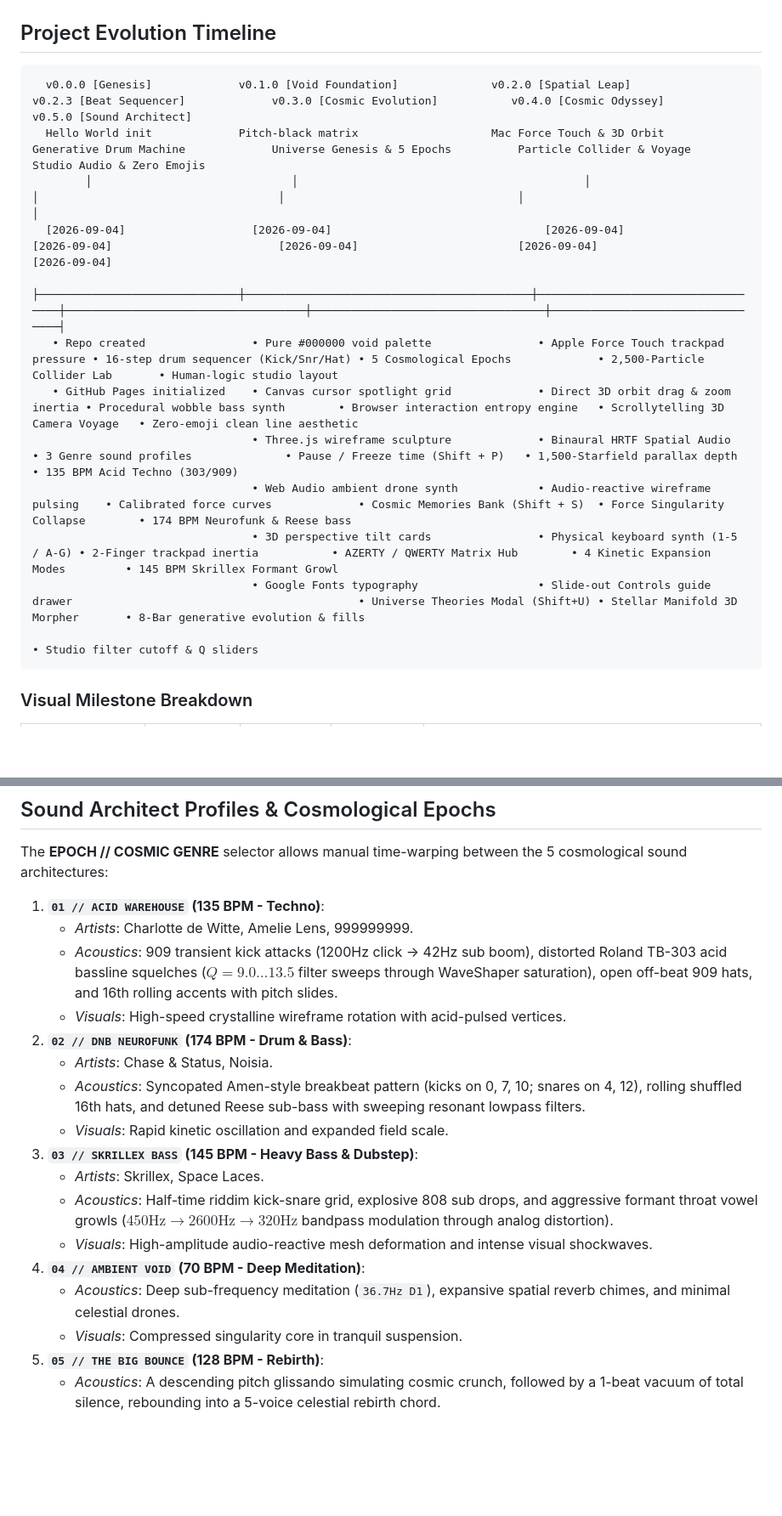
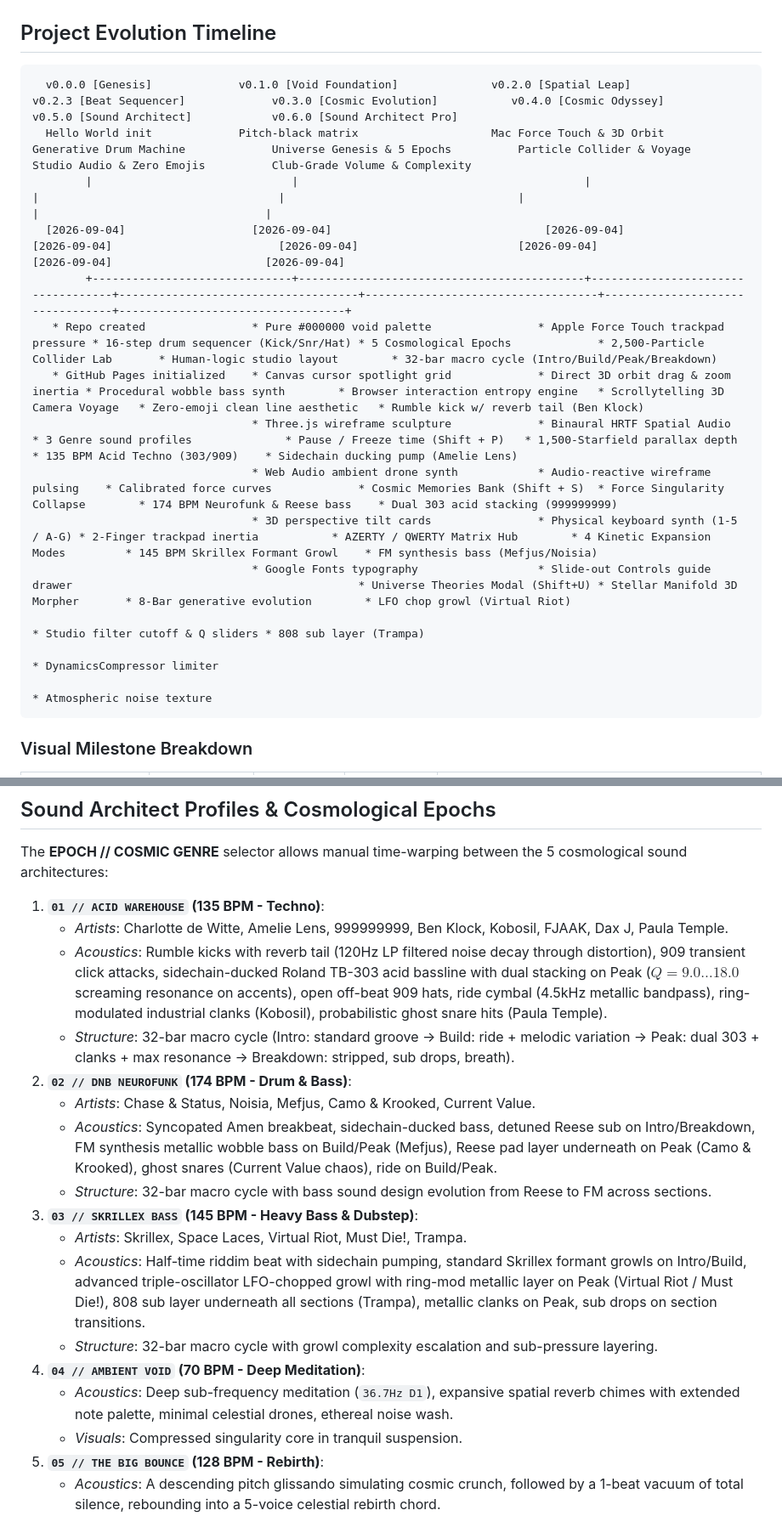
Before and after one commit to jennsolenya/jennsolenya.github.io, a Markdown page: README.md, 2 parts joined by grey strips. Shown at 85% size. Drawn GitHub-style; blank space fills up the shorter version.

Commit message:
docs: add v0.6.0 Sound Architect Pro milestone to project evolution timeline

````diff
--- a/README.md
+++ b/README.md
@@ -9,18 +9,20 @@ Live site: [jennsolenya.github.io](https://jennsolenya.github.io)
 ## Project Evolution Timeline
 
 ```
-  v0.0.0 [Genesis]             v0.1.0 [Void Foundation]              v0.2.0 [Spatial Leap]                 v0.2.3 [Beat Sequencer]             v0.3.0 [Cosmic Evolution]           v0.4.0 [Cosmic Odyssey]             v0.5.0 [Sound Architect]
-  Hello World init             Pitch-black matrix                    Mac Force Touch & 3D Orbit            Generative Drum Machine             Universe Genesis & 5 Epochs          Particle Collider & Voyage          Studio Audio & Zero Emojis
-        │                              │                                           │                                   │                                    │                                   │                                 │
-  [2026-09-04]                   [2026-09-04]                                [2026-09-04]                        [2026-09-04]                         [2026-09-04]                        [2026-09-04]                      [2026-09-04]
-        ├──────────────────────────────┼───────────────────────────────────────────┼───────────────────────────────────┼────────────────────────────────────┼───────────────────────────────────┼─────────────────────────────────┤
-   • Repo created                • Pure #000000 void palette                • Apple Force Touch trackpad pressure • 16-step drum sequencer (Kick/Snr/Hat) • 5 Cosmological Epochs             • 2,500-Particle Collider Lab       • Human-logic studio layout
-   • GitHub Pages initialized    • Canvas cursor spotlight grid             • Direct 3D orbit drag & zoom inertia • Procedural wobble bass synth        • Browser interaction entropy engine   • Scrollytelling 3D Camera Voyage   • Zero-emoji clean line aesthetic
-                                 • Three.js wireframe sculpture             • Binaural HRTF Spatial Audio         • 3 Genre sound profiles              • Pause / Freeze time (Shift + P)   • 1,500-Starfield parallax depth    • 135 BPM Acid Techno (303/909)
-                                 • Web Audio ambient drone synth            • Audio-reactive wireframe pulsing    • Calibrated force curves             • Cosmic Memories Bank (Shift + S)  • Force Singularity Collapse        • 174 BPM Neurofunk & Reese bass
-                                 • 3D perspective tilt cards                • Physical keyboard synth (1-5 / A-G) • 2-Finger trackpad inertia           • AZERTY / QWERTY Matrix Hub        • 4 Kinetic Expansion Modes         • 145 BPM Skrillex Formant Growl
-                                 • Google Fonts typography                  • Slide-out Controls guide drawer                                           • Universe Theories Modal (Shift+U) • Stellar Manifold 3D Morpher       • 8-Bar generative evolution & fills
-                                                                                                                                                                                                                                • Studio filter cutoff & Q sliders
+  v0.0.0 [Genesis]             v0.1.0 [Void Foundation]              v0.2.0 [Spatial Leap]                 v0.2.3 [Beat Sequencer]             v0.3.0 [Cosmic Evolution]           v0.4.0 [Cosmic Odyssey]             v0.5.0 [Sound Architect]            v0.6.0 [Sound Architect Pro]
+  Hello World init             Pitch-black matrix                    Mac Force Touch & 3D Orbit            Generative Drum Machine             Universe Genesis & 5 Epochs          Particle Collider & Voyage          Studio Audio & Zero Emojis          Club-Grade Volume & Complexity
+        |                              |                                           |                                   |                                    |                                   |                                 |                                  |
+  [2026-09-04]                   [2026-09-04]                                [2026-09-04]                        [2026-09-04]                         [2026-09-04]                        [2026-09-04]                      [2026-09-04]                       [2026-09-04]
+        +------------------------------+-------------------------------------------+-----------------------------------+------------------------------------+-----------------------------------+---------------------------------+----------------------------------+
+   * Repo created                * Pure #000000 void palette                * Apple Force Touch trackpad pressure * 16-step drum sequencer (Kick/Snr/Hat) * 5 Cosmological Epochs             * 2,500-Particle Collider Lab       * Human-logic studio layout        * 32-bar macro cycle (Intro/Build/Peak/Breakdown)
+   * GitHub Pages initialized    * Canvas cursor spotlight grid             * Direct 3D orbit drag & zoom inertia * Procedural wobble bass synth        * Browser interaction entropy engine   * Scrollytelling 3D Camera Voyage   * Zero-emoji clean line aesthetic   * Rumble kick w/ reverb tail (Ben Klock)
+                                 * Three.js wireframe sculpture             * Binaural HRTF Spatial Audio         * 3 Genre sound profiles              * Pause / Freeze time (Shift + P)   * 1,500-Starfield parallax depth    * 135 BPM Acid Techno (303/909)    * Sidechain ducking pump (Amelie Lens)
+                                 * Web Audio ambient drone synth            * Audio-reactive wireframe pulsing    * Calibrated force curves             * Cosmic Memories Bank (Shift + S)  * Force Singularity Collapse        * 174 BPM Neurofunk & Reese bass    * Dual 303 acid stacking (999999999)
+                                 * 3D perspective tilt cards                * Physical keyboard synth (1-5 / A-G) * 2-Finger trackpad inertia           * AZERTY / QWERTY Matrix Hub        * 4 Kinetic Expansion Modes         * 145 BPM Skrillex Formant Growl    * FM synthesis bass (Mefjus/Noisia)
+                                 * Google Fonts typography                  * Slide-out Controls guide drawer                                           * Universe Theories Modal (Shift+U) * Stellar Manifold 3D Morpher       * 8-Bar generative evolution        * LFO chop growl (Virtual Riot)
+                                                                                                                                                                                                                                * Studio filter cutoff & Q sliders * 808 sub layer (Trampa)
+                                                                                                                                                                                                                                                                   * DynamicsCompressor limiter
+                                                                                                                                                                                                                                                                   * Atmospheric noise texture
 ```
 
 ### Visual Milestone Breakdown
@@ -68,19 +71,19 @@ Live site: [jennsolenya.github.io](https://jennsolenya.github.io)
 The **EPOCH // COSMIC GENRE** selector allows manual time-warping between the 5 cosmological sound architectures:
 
 1. **`01 // ACID WAREHOUSE` (135 BPM - Techno)**:
-   - *Artists*: Charlotte de Witte, Amelie Lens, 999999999.
-   - *Acoustics*: 909 transient kick attacks (1200Hz click &rarr; 42Hz sub boom), distorted Roland TB-303 acid bassline squelches ($Q=9.0\dots 13.5$ filter sweeps through WaveShaper saturation), open off-beat 909 hats, and 16th rolling accents with pitch slides.
-   - *Visuals*: High-speed crystalline wireframe rotation with acid-pulsed vertices.
+   - *Artists*: Charlotte de Witte, Amelie Lens, 999999999, Ben Klock, Kobosil, FJAAK, Dax J, Paula Temple.
+   - *Acoustics*: Rumble kicks with reverb tail (120Hz LP filtered noise decay through distortion), 909 transient click attacks, sidechain-ducked Roland TB-303 acid bassline with dual stacking on Peak ($Q=9.0\dots 18.0$ screaming resonance on accents), open off-beat 909 hats, ride cymbal (4.5kHz metallic bandpass), ring-modulated industrial clanks (Kobosil), probabilistic ghost snare hits (Paula Temple).
+   - *Structure*: 32-bar macro cycle (Intro: standard groove -> Build: ride + melodic variation -> Peak: dual 303 + clanks + max resonance -> Breakdown: stripped, sub drops, breath).
 2. **`02 // DNB NEUROFUNK` (174 BPM - Drum & Bass)**:
-   - *Artists*: Chase & Status, Noisia.
-   - *Acoustics*: Syncopated Amen-style breakbeat pattern (kicks on 0, 7, 10; snares on 4, 12), rolling shuffled 16th hats, and detuned Reese sub-bass with sweeping resonant lowpass filters.
-   - *Visuals*: Rapid kinetic oscillation and expanded field scale.
+   - *Artists*: Chase & Status, Noisia, Mefjus, Camo & Krooked, Current Value.
+   - *Acoustics*: Syncopated Amen breakbeat, sidechain-ducked bass, detuned Reese sub on Intro/Breakdown, FM synthesis metallic wobble bass on Build/Peak (Mefjus), Reese pad layer underneath on Peak (Camo & Krooked), ghost snares (Current Value chaos), ride on Build/Peak.
+   - *Structure*: 32-bar macro cycle with bass sound design evolution from Reese to FM across sections.
 3. **`03 // SKRILLEX BASS` (145 BPM - Heavy Bass & Dubstep)**:
-   - *Artists*: Skrillex, Space Laces.
-   - *Acoustics*: Half-time riddim kick-snare grid, explosive 808 sub drops, and aggressive formant throat vowel growls ($450\text{Hz}\to 2600\text{Hz}\to 320\text{Hz}$ bandpass modulation through analog distortion).
-   - *Visuals*: High-amplitude audio-reactive mesh deformation and intense visual shockwaves.
+   - *Artists*: Skrillex, Space Laces, Virtual Riot, Must Die!, Trampa.
+   - *Acoustics*: Half-time riddim beat with sidechain pumping, standard Skrillex formant growls on Intro/Build, advanced triple-oscillator LFO-chopped growl with ring-mod metallic layer on Peak (Virtual Riot / Must Die!), 808 sub layer underneath all sections (Trampa), metallic clanks on Peak, sub drops on section transitions.
+   - *Structure*: 32-bar macro cycle with growl complexity escalation and sub-pressure layering.
 4. **`04 // AMBIENT VOID` (70 BPM - Deep Meditation)**:
-   - *Acoustics*: Deep sub-frequency meditation (`36.7Hz D1`), expansive spatial reverb chimes, and minimal celestial drones.
+   - *Acoustics*: Deep sub-frequency meditation (`36.7Hz D1`), expansive spatial reverb chimes with extended note palette, minimal celestial drones, ethereal noise wash.
    - *Visuals*: Compressed singularity core in tranquil suspension.
 5. **`05 // THE BIG BOUNCE` (128 BPM - Rebirth)**:
    - *Acoustics*: A descending pitch glissando simulating cosmic crunch, followed by a 1-beat vacuum of total silence, rebounding into a 5-voice celestial rebirth chord.
````
Also changed, not shown: other parts of README.md (+13 -2 lines).
